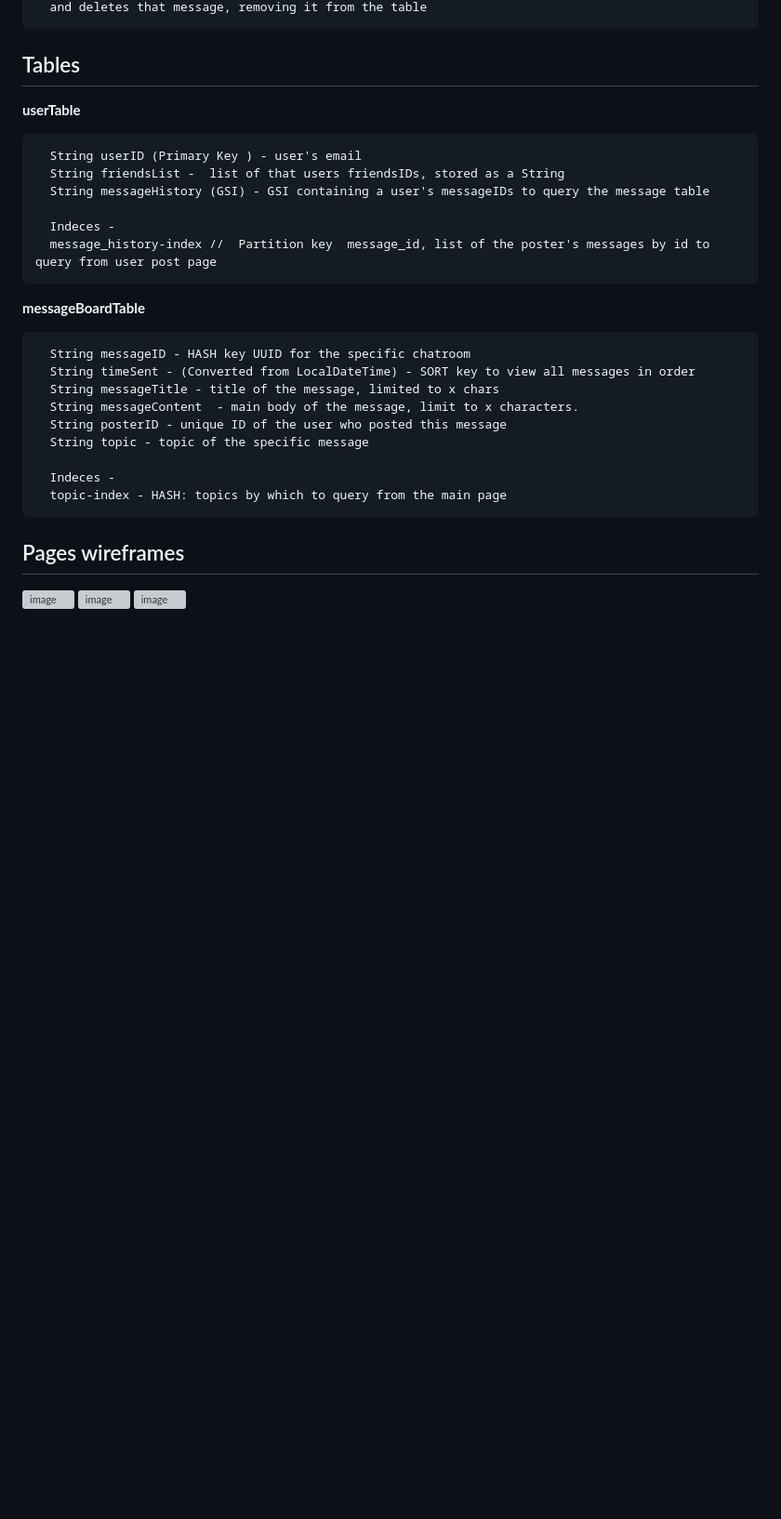
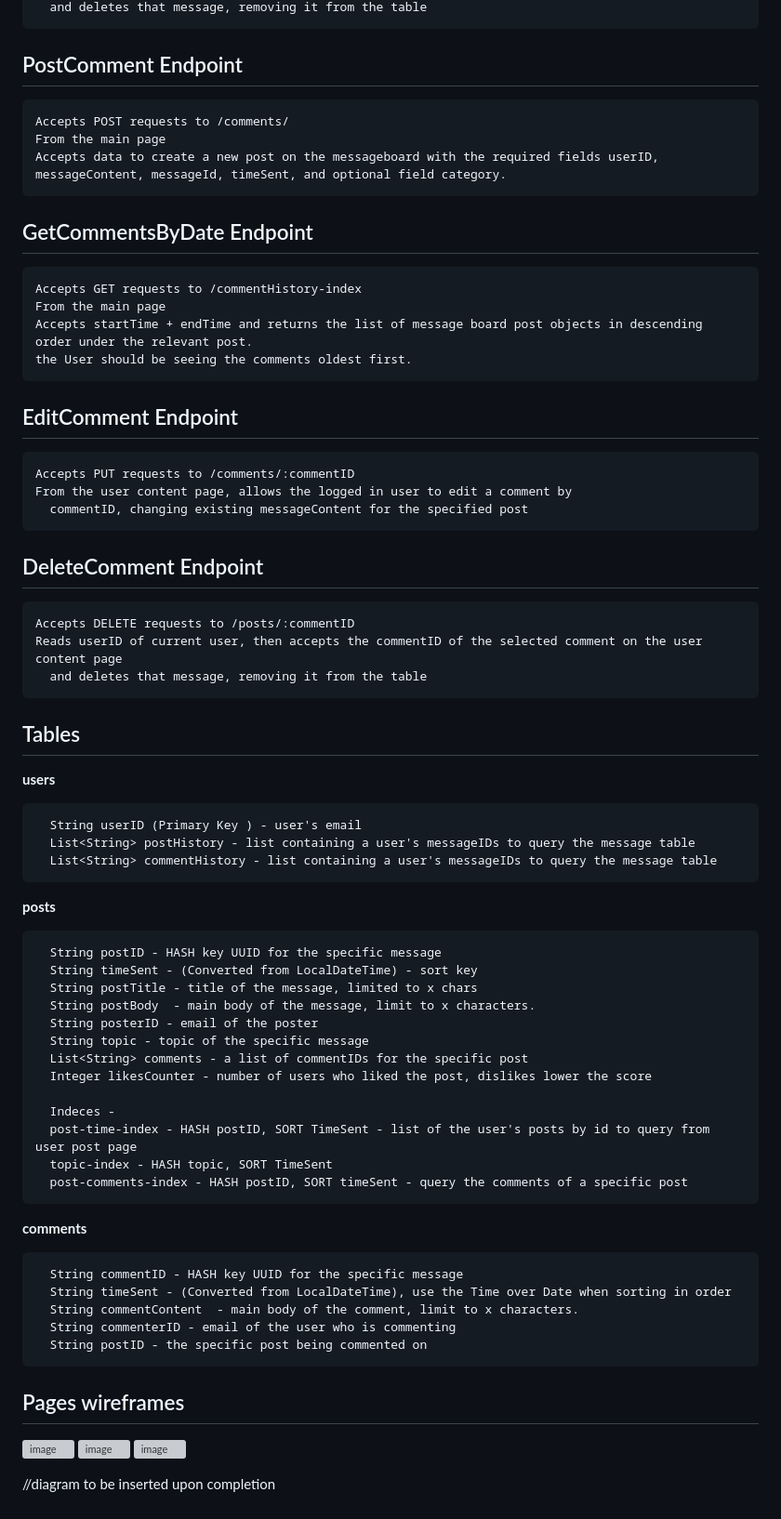
Before and after one commit to ZG5991/postbored, a Markdown page: resources/design_document.md, the part around the change printed below. Shown: that part at 93% size. Drawn GitHub-style; blank space fills up the shorter version; grey boxes are pictures that could not be loaded.

```diff
--- a/resources/design_document.md
+++ b/resources/design_document.md
@@ -96,31 +118,70 @@ Client sends get messages form to Website Message Board page. Website Message Bo
       and deletes that message, removing it from the table
+
+## PostComment Endpoint
+
+    Accepts POST requests to /comments/
+    From the main page
+    Accepts data to create a new post on the messageboard with the required fields userID, messageContent, messageId, timeSent, and optional field category.
+
+## GetCommentsByDate Endpoint
+
+    Accepts GET requests to /commentHistory-index
+    From the main page
+    Accepts startTime + endTime and returns the list of message board post objects in descending order under the relevant post.
+    the User should be seeing the comments oldest first.
+
+## EditComment Endpoint
+
+    Accepts PUT requests to /comments/:commentID
+    From the user content page, allows the logged in user to edit a comment by
+      commentID, changing existing messageContent for the specified post
+
+## DeleteComment Endpoint
+
+    Accepts DELETE requests to /posts/:commentID
+    Reads userID of current user, then accepts the commentID of the selected comment on the user content page
+      and deletes that message, removing it from the table
+
 
 ## Tables
 
 
-   **userTable**
+   **users**
 
       String userID (Primary Key ) - user's email
-      String friendsList -  list of that users friendsIDs, stored as a String
-      String messageHistory (GSI) - GSI containing a user's messageIDs to query the message table
+      List<String> postHistory - list containing a user's messageIDs to query the message table
+      List<String> commentHistory - list containing a user's messageIDs to query the message table
+
+   **posts**
+
+      String postID - HASH key UUID for the specific message
+      String timeSent - (Converted from LocalDateTime) - sort key
+      String postTitle - title of the message, limited to x chars
+      String postBody  - main body of the message, limit to x characters.
+      String posterID - email of the poster
+      String topic - topic of the specific message
+      List<String> comments - a list of commentIDs for the specific post
+      Integer likesCounter - number of users who liked the post, dislikes lower the score
 
       Indeces -
-      message_history-index //  Partition key  message_id, list of the poster's messages by id to query from user post page
+      post-time-index - HASH postID, SORT TimeSent - list of the user's posts by id to query from user post page
+      topic-index - HASH topic, SORT TimeSent
+      post-comments-index - HASH postID, SORT timeSent - query the comments of a specific post
 
-   **messageBoardTable**
+   **comments**
 
-      String messageID - HASH key UUID for the specific chatroom
-      String timeSent - (Converted from LocalDateTime) - SORT key to view all messages in order
-      String messageTitle - title of the message, limited to x chars
-      String messageContent  - main body of the message, limit to x characters.
-      String posterID - unique ID of the user who posted this message
-      String topic - topic of the specific message
+      String commentID - HASH key UUID for the specific message
+      String timeSent - (Converted from LocalDateTime), use the Time over Date when sorting in order
+      String commentContent  - main body of the comment, limit to x characters.
+      String commenterID - email of the user who is commenting
+      String postID - the specific post being commented on
 
-      Indeces -
-      topic-index - HASH: topics by which to query from the main page
+
 
 ## Pages wireframes
 
 ![image](https://github.com/ZG5991/postbored/assets/92684029/010d25de-e4dc-4366-ba00-eca5d4a99e8b)
 ![image](https://github.com/ZG5991/postbored/assets/92684029/7f00a3d1-a436-4e4a-94bc-9076b1bfae42)
 ![image](https://github.com/ZG5991/postbored/assets/92684029/d20b8fcd-7340-48bd-98af-be0a907e8d8e)
+
+//diagram to be inserted upon completion
```
Also changed, not shown: other parts of resources/design_document.md (+50 -28 lines).
